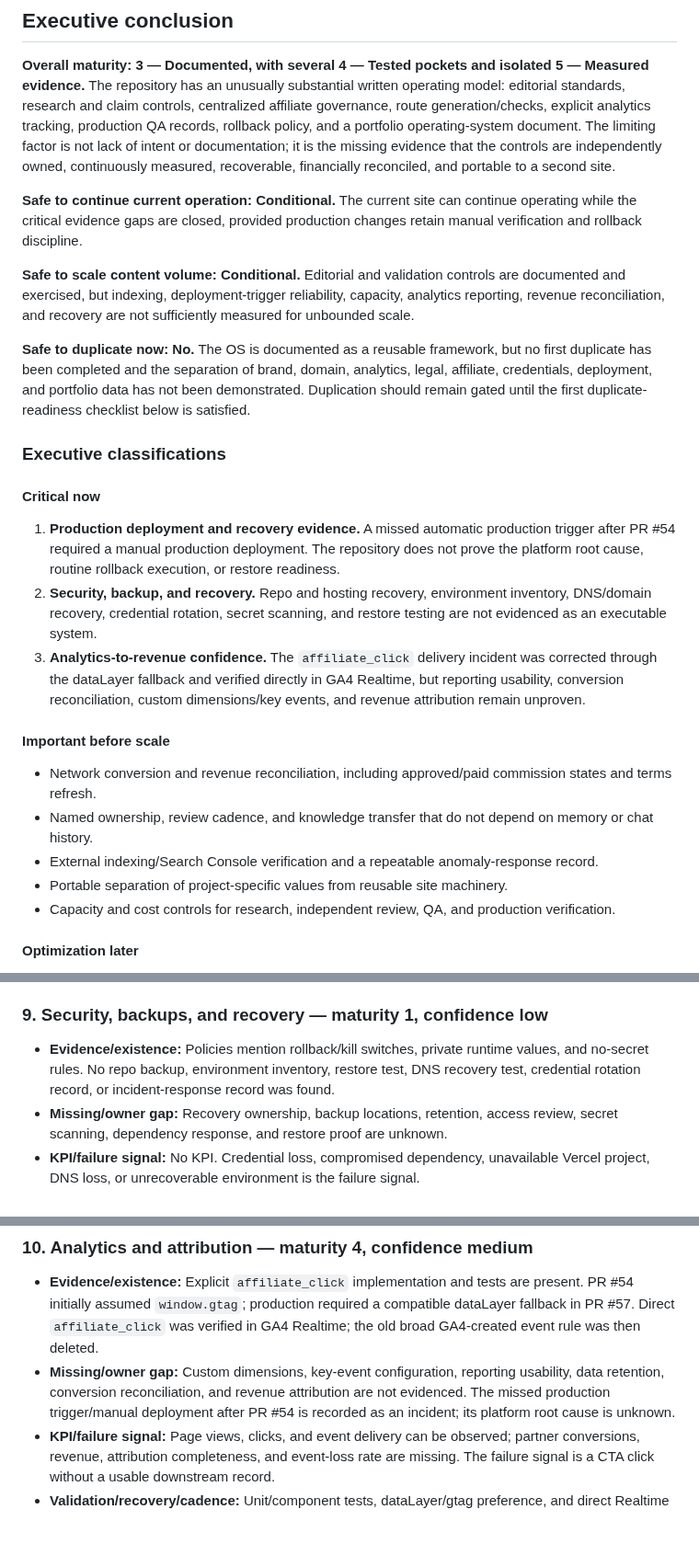
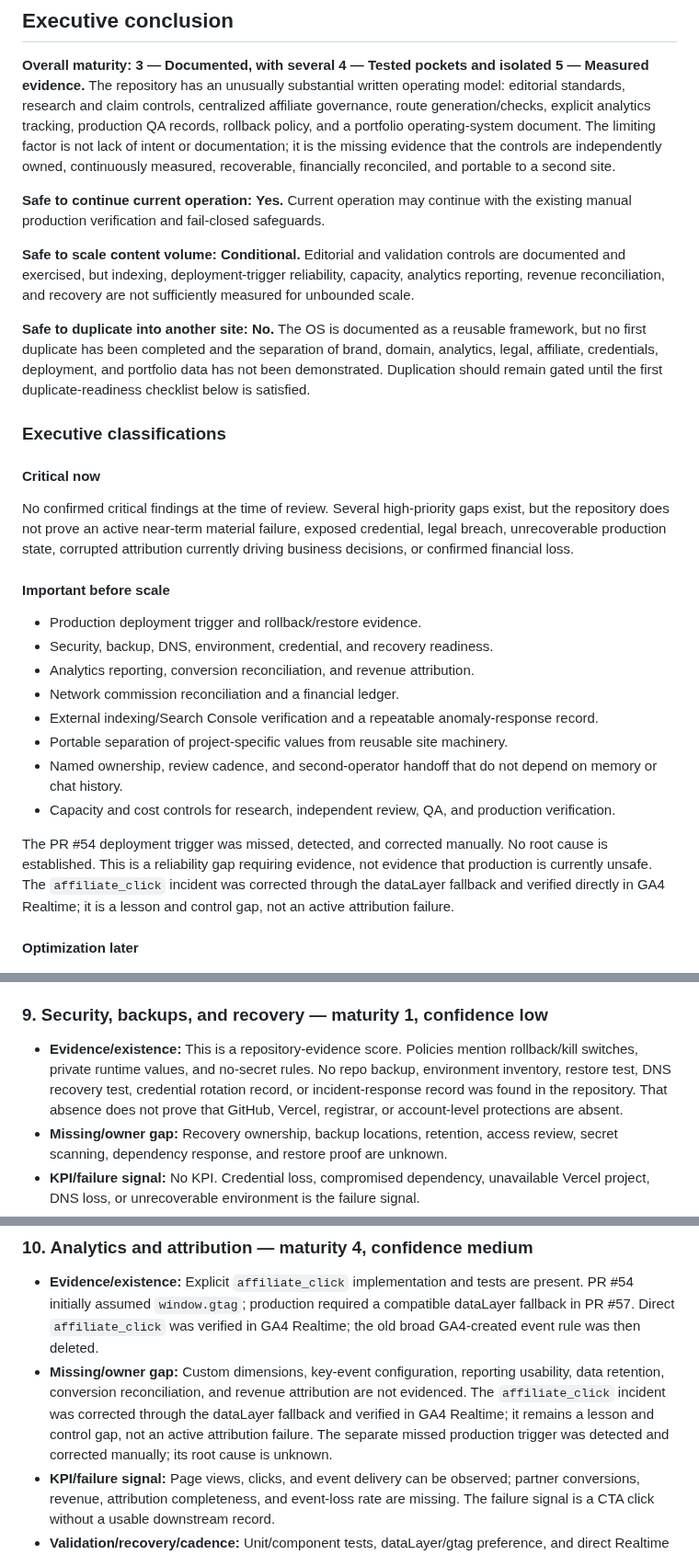
Before and after one commit to thetrendhawk/choose-better-tech, a Markdown page: docs/audits/operating-system-review-2026-07-23.md, 3 parts joined by grey strips. Shown at 92% size. Rendered like a GitHub page; blank space fills up the shorter version.

Commit message:
Calibrate operating-system review severity

```diff
--- a/docs/audits/operating-system-review-2026-07-23.md
+++ b/docs/audits/operating-system-review-2026-07-23.md
@@ -15,27 +15,30 @@ No private affiliate identifiers, credentials, measurement IDs, tokens, or full
 
 **Overall maturity: 3 — Documented, with several 4 — Tested pockets and isolated 5 — Measured evidence.** The repository has an unusually substantial written operating model: editorial standards, research and claim controls, centralized affiliate governance, route generation/checks, explicit analytics tracking, production QA records, rollback policy, and a portfolio operating-system document. The limiting factor is not lack of intent or documentation; it is the missing evidence that the controls are independently owned, continuously measured, recoverable, financially reconciled, and portable to a second site.
 
-**Safe to continue current operation:** **Conditional.** The current site can continue operating while the critical evidence gaps are closed, provided production changes retain manual verification and rollback discipline.
+**Safe to continue current operation:** **Yes.** Current operation may continue with the existing manual production verification and fail-closed safeguards.
 
 **Safe to scale content volume:** **Conditional.** Editorial and validation controls are documented and exercised, but indexing, deployment-trigger reliability, capacity, analytics reporting, revenue reconciliation, and recovery are not sufficiently measured for unbounded scale.
 
-**Safe to duplicate now:** **No.** The OS is documented as a reusable framework, but no first duplicate has been completed and the separation of brand, domain, analytics, legal, affiliate, credentials, deployment, and portfolio data has not been demonstrated. Duplication should remain gated until the first duplicate-readiness checklist below is satisfied.
+**Safe to duplicate into another site:** **No.** The OS is documented as a reusable framework, but no first duplicate has been completed and the separation of brand, domain, analytics, legal, affiliate, credentials, deployment, and portfolio data has not been demonstrated. Duplication should remain gated until the first duplicate-readiness checklist below is satisfied.
 
 ### Executive classifications
 
 #### Critical now
 
-1. **Production deployment and recovery evidence.** A missed automatic production trigger after PR #54 required a manual production deployment. The repository does not prove the platform root cause, routine rollback execution, or restore readiness.
-2. **Security, backup, and recovery.** Repo and hosting recovery, environment inventory, DNS/domain recovery, credential rotation, secret scanning, and restore testing are not evidenced as an executable system.
-3. **Analytics-to-revenue confidence.** The `affiliate_click` delivery incident was corrected through the dataLayer fallback and verified directly in GA4 Realtime, but reporting usability, conversion reconciliation, custom dimensions/key events, and revenue attribution remain unproven.
+No confirmed critical findings at the time of review. Several high-priority gaps exist, but the repository does not prove an active near-term material failure, exposed credential, legal breach, unrecoverable production state, corrupted attribution currently driving business decisions, or confirmed financial loss.
 
 #### Important before scale
 
-- Network conversion and revenue reconciliation, including approved/paid commission states and terms refresh.
-- Named ownership, review cadence, and knowledge transfer that do not depend on memory or chat history.
+- Production deployment trigger and rollback/restore evidence.
+- Security, backup, DNS, environment, credential, and recovery readiness.
+- Analytics reporting, conversion reconciliation, and revenue attribution.
+- Network commission reconciliation and a financial ledger.
 - External indexing/Search Console verification and a repeatable anomaly-response record.
 - Portable separation of project-specific values from reusable site machinery.
+- Named ownership, review cadence, and second-operator handoff that do not depend on memory or chat history.
 - Capacity and cost controls for research, independent review, QA, and production verification.
+
+The PR #54 deployment trigger was missed, detected, and corrected manually. No root cause is established. This is a reliability gap requiring evidence, not evidence that production is currently unsafe. The `affiliate_click` incident was corrected through the dataLayer fallback and verified directly in GA4 Realtime; it is a lesson and control gap, not an active attribution failure.
 
 #### Optimization later
 
@@ -118,7 +121,7 @@ Maturity scale: **1 Absent, 2 Ad hoc, 3 Documented, 4 Tested, 5 Measured, 6 Repe
 
 ### 9. Security, backups, and recovery — maturity 1, confidence low
 
-- **Evidence/existence:** Policies mention rollback/kill switches, private runtime values, and no-secret rules. No repo backup, environment inventory, restore test, DNS recovery test, credential rotation record, or incident-response record was found.
+- **Evidence/existence:** This is a repository-evidence score. Policies mention rollback/kill switches, private runtime values, and no-secret rules. No repo backup, environment inventory, restore test, DNS recovery test, credential rotation record, or incident-response record was found in the repository. That absence does not prove that GitHub, Vercel, registrar, or account-level protections are absent.
 - **Missing/owner gap:** Recovery ownership, backup locations, retention, access review, secret scanning, dependency response, and restore proof are unknown.
 - **KPI/failure signal:** No KPI. Credential loss, compromised dependency, unavailable Vercel project, DNS loss, or unrecoverable environment is the failure signal.
 - **Validation/recovery/cadence:** Policy-level rollback exists; executable restore validation is absent. Review monthly and after any security or hosting incident.
@@ -127,7 +130,7 @@ Maturity scale: **1 Absent, 2 Ad hoc, 3 Documented, 4 Tested, 5 Measured, 6 Repe
 ### 10. Analytics and attribution — maturity 4, confidence medium
 
 - **Evidence/existence:** Explicit `affiliate_click` implementation and tests are present. PR #54 initially assumed `window.gtag`; production required a compatible dataLayer fallback in PR #57. Direct `affiliate_click` was verified in GA4 Realtime; the old broad GA4-created event rule was then deleted.
-- **Missing/owner gap:** Custom dimensions, key-event configuration, reporting usability, data retention, conversion reconciliation, and revenue attribution are not evidenced. The missed production trigger/manual deployment after PR #54 is recorded as an incident; its platform root cause is unknown.
+- **Missing/owner gap:** Custom dimensions, key-event configuration, reporting usability, data retention, conversion reconciliation, and revenue attribution are not evidenced. The `affiliate_click` incident was corrected through the dataLayer fallback and verified in GA4 Realtime; it remains a lesson and control gap, not an active attribution failure. The separate missed production trigger was detected and corrected manually; its root cause is unknown.
 - **KPI/failure signal:** Page views, clicks, and event delivery can be observed; partner conversions, revenue, attribution completeness, and event-loss rate are missing. The failure signal is a CTA click without a usable downstream record.
 - **Validation/recovery/cadence:** Unit/component tests, dataLayer/gtag preference, and direct Realtime verification exist; production report reconciliation and recovery drill do not. Review after analytics/affiliate changes and monthly.
 - **Portability/next action:** Event contract is portable; measurement configuration and property are project-specific. Define an analytics QA checklist and reconciliation owner. **Confidence: Medium.**
```
Also changed, not shown: other parts of docs/audits/operating-system-review-2026-07-23.md (+2 -2 lines).
